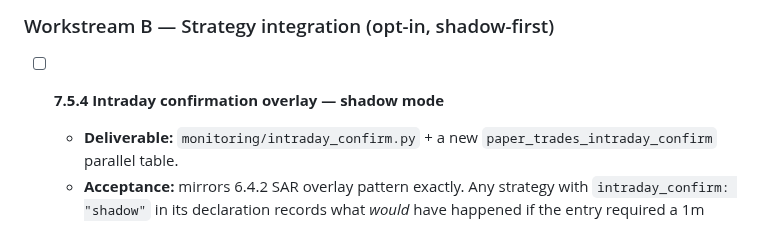
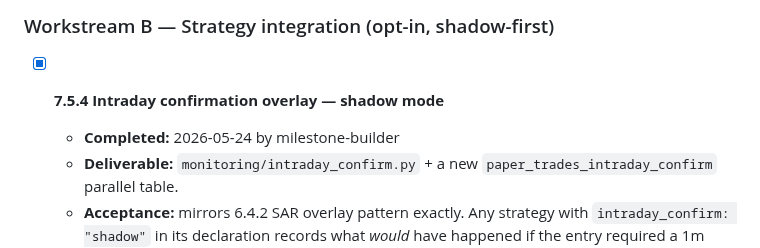
Before and after one commit to ProbablyMaybeNo/Profit-Generation, a Markdown page: docs/PHASE7_PLAN CURRENT.md, the part around the change. GitHub-like rendering.

Commit message:
chore: tick milestone 7.5.4

```diff
--- a/docs/PHASE7_PLAN CURRENT.md
+++ b/docs/PHASE7_PLAN CURRENT.md
@@ -246,7 +246,8 @@ would have hidden behind better quality.
 
 ### Workstream B — Strategy integration (opt-in, shadow-first)
 
-- [ ] **7.5.4 Intraday confirmation overlay — shadow mode**
+- [x] **7.5.4 Intraday confirmation overlay — shadow mode**
+  - **Completed:** 2026-05-24 by milestone-builder
   - **Deliverable:** `monitoring/intraday_confirm.py` + a new
     `paper_trades_intraday_confirm` parallel table.
   - **Acceptance:** mirrors 6.4.2 SAR overlay pattern exactly. Any
```
